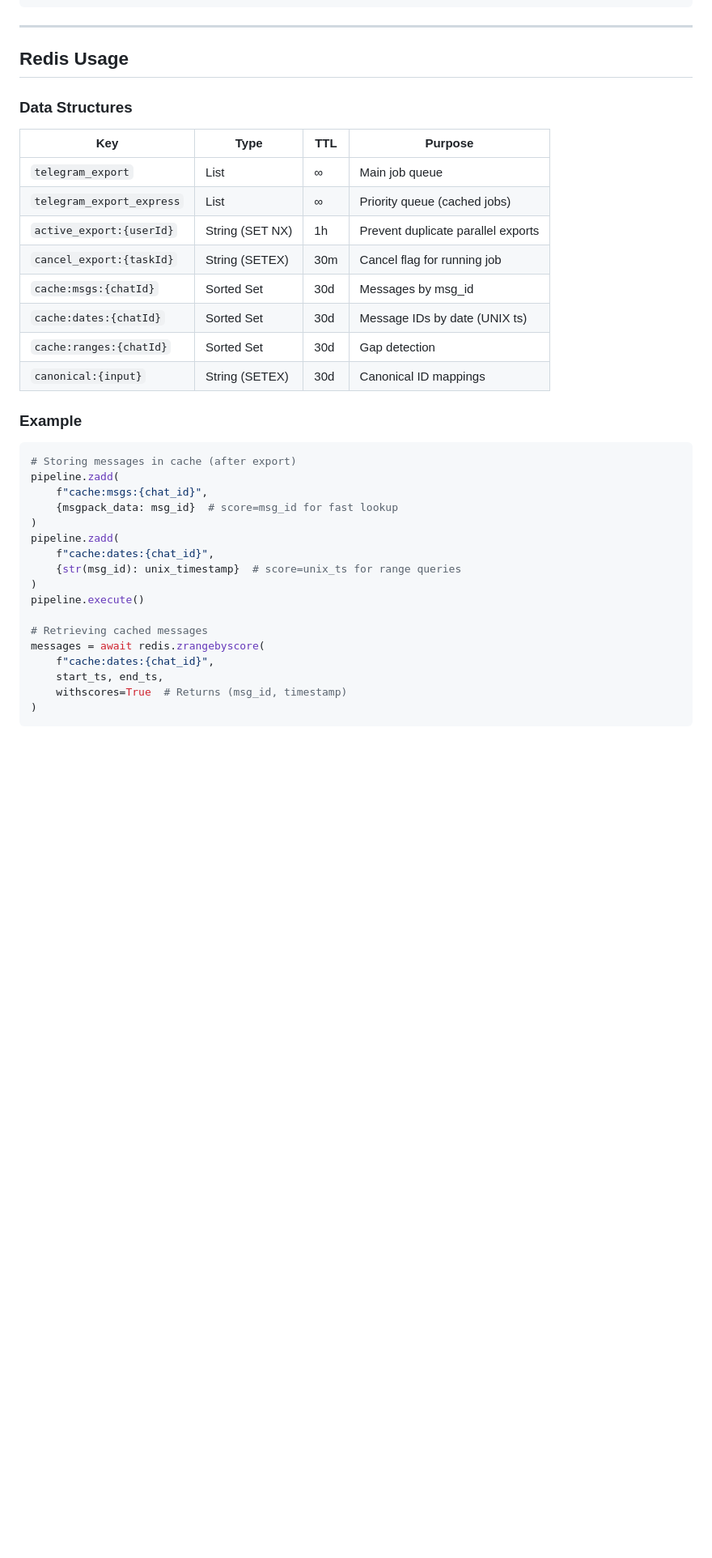
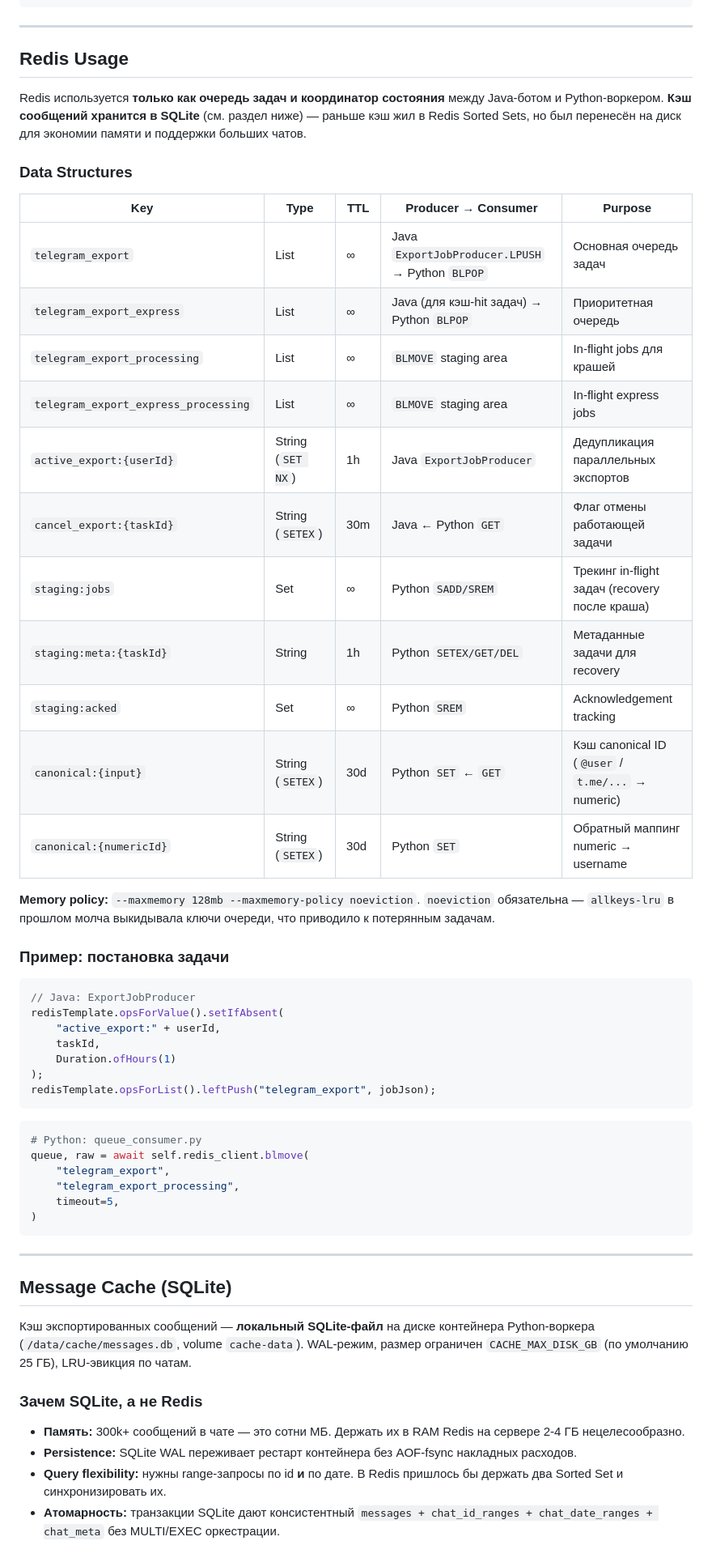
Before and after one commit to thesmithmode/Telegram-Export-Cleaner, a Markdown page: docs/ARCHITECTURE.md, the part around one of its changes. Shown at 81% size. Rendered like a GitHub page; blank space fills up the shorter version.

Commit message:
DOCS: обновить ARCHITECTURE.md под SQLite-кэш сообщений
- Redis Usage: убран устаревший раздел про cache:msgs/cache:dates/
  cache:ranges Sorted Sets. Теперь Redis используется ТОЛЬКО как
  очередь задач и координатор состояния. Таблица ключей переработана
  с колонкой producer→consumer и актуальными ключами (staging:jobs,
  staging:meta, canonical:{input}, canonical:{numericId}).
- Добавлен новый раздел Message Cache (SQLite): зачем перешли
  (память, persistence, query flexibility, атомарность), схема
  таблиц (messages, chat_id_ranges, chat_date_ranges, chat_meta),
  путь к файлу (/data/cache/messages.db), WAL, LRU по чатам.
- Описан 3-path caching (date-hit / id-hit / fallback-miss) со
  ссылкой на реализацию в message_cache.py.
- Добавлено пояснение про --maxmemory-policy noeviction — почему
  allkeys-lru НЕЛЬЗЯ (молча выкидывает ключи очереди).

````diff
--- a/docs/ARCHITECTURE.md
+++ b/docs/ARCHITECTURE.md
@@ -224,37 +224,57 @@ JavaBotClient.send_response(user_chat_id, result.txt):
 
 ## Redis Usage
 
+Redis используется **только как очередь задач и координатор состояния** между Java-ботом и Python-воркером. **Кэш сообщений хранится в SQLite** (см. раздел ниже) — раньше кэш жил в Redis Sorted Sets, но был перенесён на диск для экономии памяти и поддержки больших чатов.
+
 ### Data Structures
 
-| Key | Type | TTL | Purpose |
-|-----|------|-----|---------|
-| `telegram_export` | List | ∞ | Main job queue |
-| `telegram_export_express` | List | ∞ | Priority queue (cached jobs) |
-| `active_export:{userId}` | String (SET NX) | 1h | Prevent duplicate parallel exports |
-| `cancel_export:{taskId}` | String (SETEX) | 30m | Cancel flag for running job |
-| `cache:msgs:{chatId}` | Sorted Set | 30d | Messages by msg_id |
-| `cache:dates:{chatId}` | Sorted Set | 30d | Message IDs by date (UNIX ts) |
-| `cache:ranges:{chatId}` | Sorted Set | 30d | Gap detection |
-| `canonical:{input}` | String (SETEX) | 30d | Canonical ID mappings |
+| Key | Type | TTL | Producer → Consumer | Purpose |
+|-----|------|-----|--------------------|----|
+| `telegram_export` | List | ∞ | Java `ExportJobProducer.LPUSH` → Python `BLPOP` | Основная очередь задач |
+| `telegram_export_express` | List | ∞ | Java (для кэш-hit задач) → Python `BLPOP` | Приоритетная очередь |
+| `telegram_export_processing` | List | ∞ | `BLMOVE` staging area | In-flight jobs для крашей |
+| `telegram_export_express_processing` | List | ∞ | `BLMOVE` staging area | In-flight express jobs |
+| `active_export:{userId}` | String (`SET NX`) | 1h | Java `ExportJobProducer` | Дедупликация параллельных экспортов |
+| `cancel_export:{taskId}` | String (`SETEX`) | 30m | Java ← Python `GET` | Флаг отмены работающей задачи |
+| `staging:jobs` | Set | ∞ | Python `SADD/SREM` | Трекинг in-flight задач (recovery после краша) |
+| `staging:meta:{taskId}` | String | 1h | Python `SETEX/GET/DEL` | Метаданные задачи для recovery |
+| `staging:acked` | Set | ∞ | Python `SREM` | Acknowledgement tracking |
+| `canonical:{input}` | String (`SETEX`) | 30d | Python `SET` ← `GET` | Кэш canonical ID (`@user` / `t.me/...` → numeric) |
+| `canonical:{numericId}` | String (`SETEX`) | 30d | Python `SET` | Обратный маппинг numeric → username |
 
-### Example
+**Memory policy:** `--maxmemory 128mb --maxmemory-policy noeviction`. `noeviction` обязательна — `allkeys-lru` в прошлом молча выкидывала ключи очереди, что приводило к потерянным задачам.
+
+### Пример: постановка задачи
+
+```java
+// Java: ExportJobProducer
+redisTemplate.opsForValue().setIfAbsent(
+    "active_export:" + userId,
+    taskId,
+    Duration.ofHours(1)
+);
+redisTemplate.opsForList().leftPush("telegram_export", jobJson);
+```
 
 ```python
-# Storing messages in cache (after export)
-pipeline.zadd(
-    f"cache:msgs:{chat_id}",
-    {msgpack_data: msg_id}  # score=msg_id for fast lookup
-)
-pipeline.zadd(
-    f"cache:dates:{chat_id}",
-    {str(msg_id): unix_timestamp}  # score=unix_ts for range queries
-)
-pipeline.execute()
-
-# Retrieving cached messages
-messages = await redis.zrangebyscore(
-    f"cache:dates:{chat_id}",
-    start_ts, end_ts,
-    withscores=True  # Returns (msg_id, timestamp)
+# Python: queue_consumer.py
+queue, raw = await self.redis_client.blmove(
+    "telegram_export",
+    "telegram_export_processing",
+    timeout=5,
 )
 ```
+
+---
+
+## Message Cache (SQLite)
+
+Кэш экспортированных сообщений — **локальный SQLite-файл** на диске контейнера Python-воркера (`/data/cache/messages.db`, volume `cache-data`). WAL-режим, размер ограничен `CACHE_MAX_DISK_GB` (по умолчанию 25 ГБ), LRU-эвикция по чатам.
+
+### Зачем SQLite, а не Redis
+
+- **Память:** 300k+ сообщений в чате — это сотни МБ. Держать их в RAM Redis на сервере 2-4 ГБ нецелесообразно.
+- **Persistence:** SQLite WAL переживает рестарт контейнера без AOF-fsync накладных расходов.
+- **Query flexibility:** нужны range-запросы по id **и** по дате. В Redis пришлось бы держать два Sorted Set и синхронизировать их.
+- **Атомарность:** транзакции SQLite дают консистентный `messages + chat_id_ranges + chat_date_ranges + chat_meta` без MULTI/EXEC оркестрации.
+
````
Also changed, not shown: other parts of docs/ARCHITECTURE.md (+16 -0 lines).
